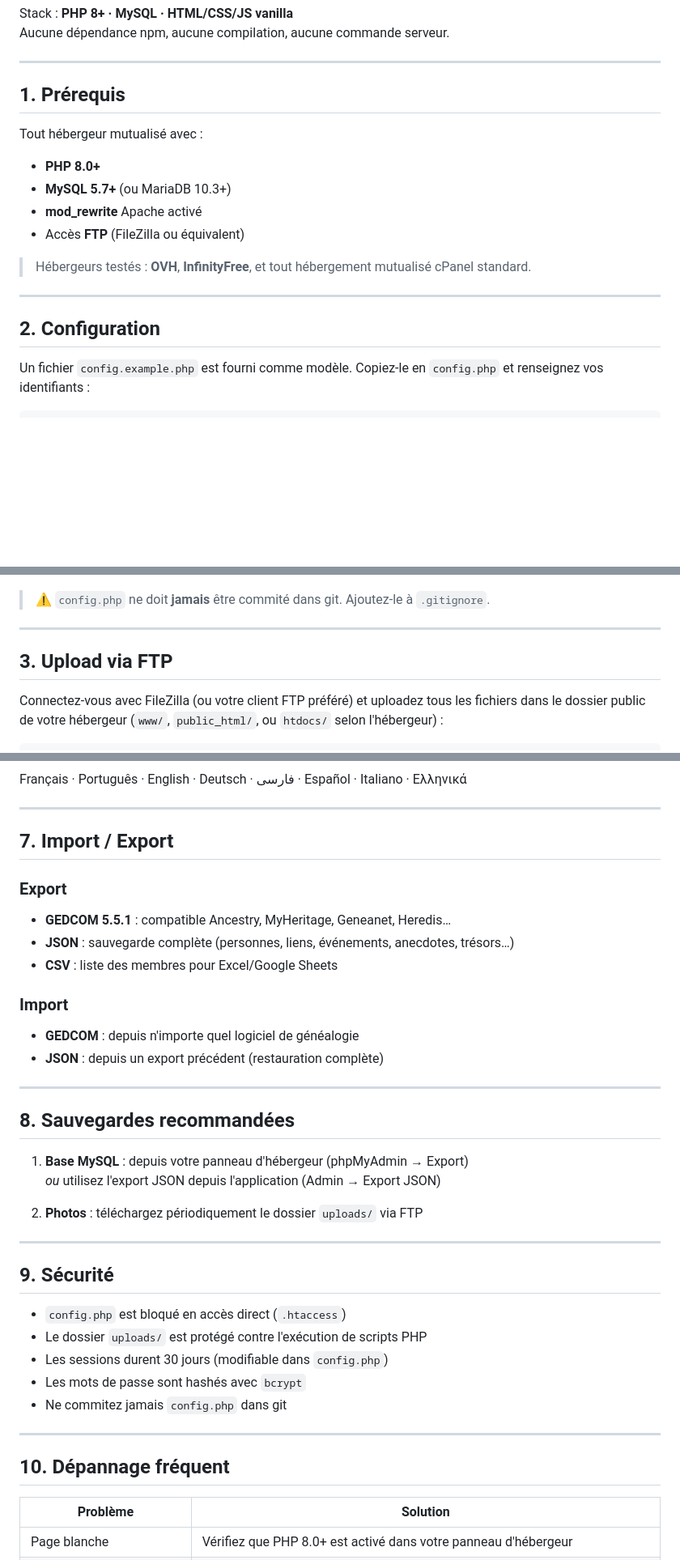
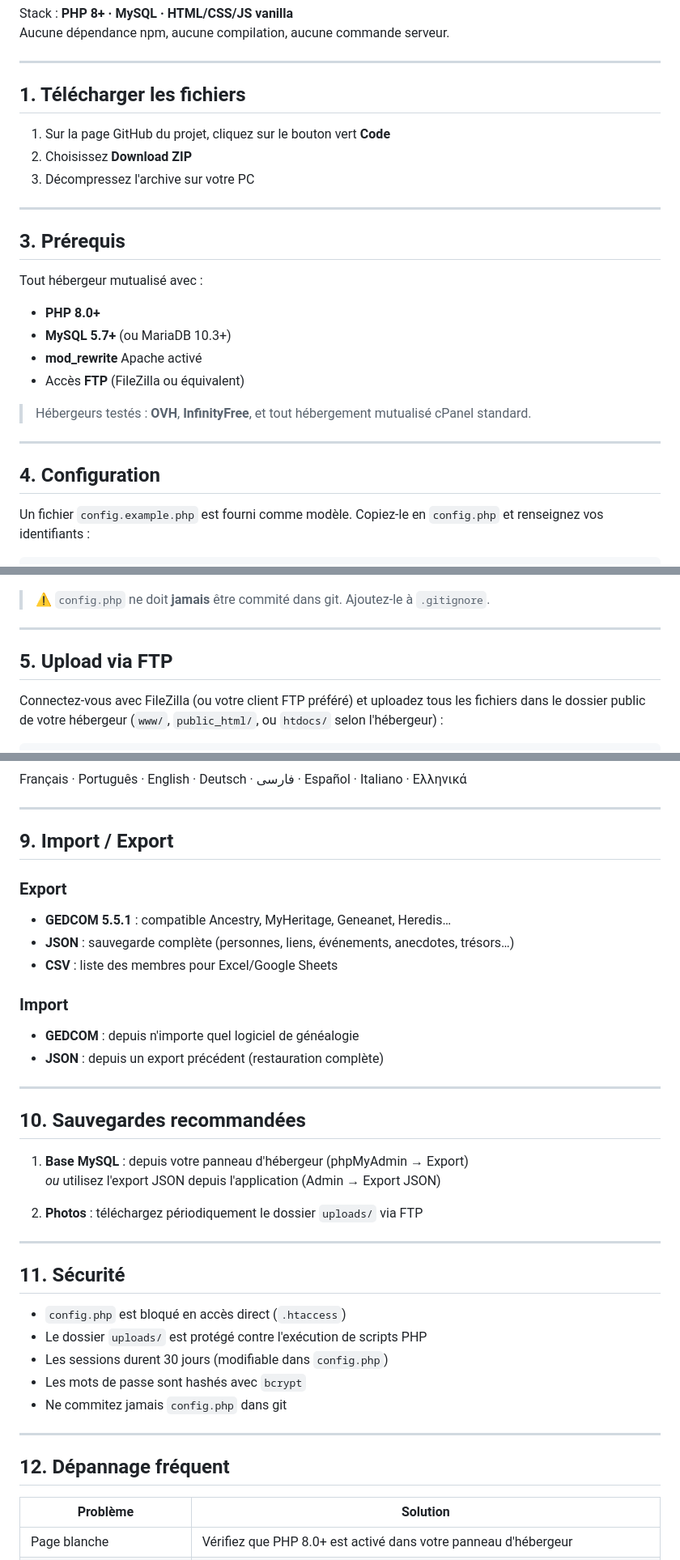
Before and after one commit to amandiofr/Genealogie-Familiale, a Markdown page: README.md, 3 parts joined by grey strips. Shown at 81% size. GitHub-like rendering; blank space fills up the shorter version.

Commit message:
docs: add download instructions and update README sections

```diff
--- a/README.md
+++ b/README.md
@@ -17,7 +17,15 @@ Aucune dépendance npm, aucune compilation, aucune commande serveur.
 
 ---
 
-## 1. Prérequis
+## 1. Télécharger les fichiers
+
+1. Sur la page GitHub du projet, cliquez sur le bouton vert **Code**
+2. Choisissez **Download ZIP**
+3. Décompressez l'archive sur votre PC
+
+---
+
+## 3. Prérequis
 
 Tout hébergeur mutualisé avec :
 - **PHP 8.0+**
@@ -29,7 +37,7 @@ Tout hébergeur mutualisé avec :
 
 ---
 
-## 2. Configuration
+## 4. Configuration
 
 Un fichier `config.example.php` est fourni comme modèle. Copiez-le en `config.php` et renseignez vos identifiants :
 
@@ -69,7 +77,7 @@ define('BASE_URL', '/familia-new/');  // ou '/' si à la racine
 
 ---
 
-## 3. Upload via FTP
+## 5. Upload via FTP
 
 Connectez-vous avec FileZilla (ou votre client FTP préféré) et uploadez tous les fichiers dans le dossier public de votre hébergeur (`www/`, `public_html/`, ou `htdocs/` selon l'hébergeur) :
 
@@ -187,7 +195,7 @@ Français · Português · English · Deutsch · فارسی · Español · Itali
 
 ---
 
-## 7. Import / Export
+## 9. Import / Export
 
 ### Export
 - **GEDCOM 5.5.1** : compatible Ancestry, MyHeritage, Geneanet, Heredis…
@@ -200,7 +208,7 @@ Français · Português · English · Deutsch · فارسی · Español · Itali
 
 ---
 
-## 8. Sauvegardes recommandées
+## 10. Sauvegardes recommandées
 
 1. **Base MySQL** : depuis votre panneau d'hébergeur (phpMyAdmin → Export)
    *ou* utilisez l'export JSON depuis l'application (Admin → Export JSON)
@@ -209,7 +217,7 @@ Français · Português · English · Deutsch · فارسی · Español · Itali
 
 ---
 
-## 9. Sécurité
+## 11. Sécurité
 
 - `config.php` est bloqué en accès direct (`.htaccess`)
 - Le dossier `uploads/` est protégé contre l'exécution de scripts PHP
@@ -219,7 +227,7 @@ Français · Português · English · Deutsch · فارسی · Español · Itali
 
 ---
 
-## 10. Dépannage fréquent
+## 12. Dépannage fréquent
 
 | Problème | Solution |
 |----------|---------|
```
Also changed, not shown: other parts of README.md (+3 -3 lines).
